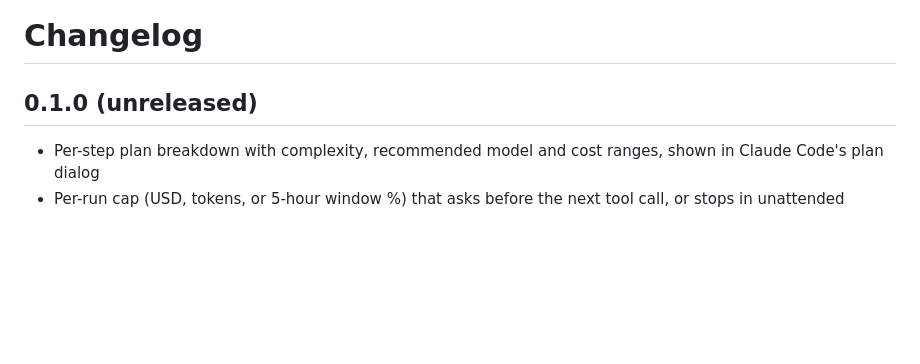
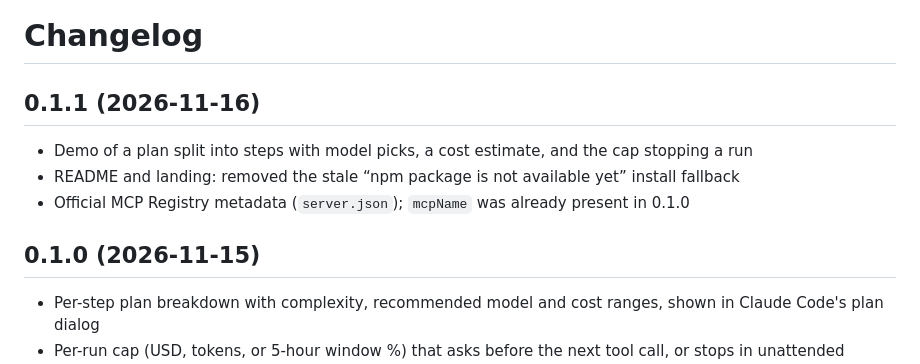
Before and after one commit to getlake/lake-meter, a Markdown page: CHANGELOG.md, the part around the change. Drawn GitHub-style; blank space fills up the shorter version.

```diff
--- a/CHANGELOG.md
+++ b/CHANGELOG.md
@@ -1,6 +1,11 @@
 # Changelog
 
-## 0.1.0 (unreleased)
+## 0.1.1 (2026-11-16)
+- Demo of a plan split into steps with model picks, a cost estimate, and the cap stopping a run
+- README and landing: removed the stale “npm package is not available yet” install fallback
+- Official MCP Registry metadata (`server.json`); `mcpName` was already present in 0.1.0
+
+## 0.1.0 (2026-11-15)
 - Per-step plan breakdown with complexity, recommended model and cost ranges, shown in Claude Code's plan dialog
 - Per-run cap (USD, tokens, or 5-hour window %) that asks before the next tool call, or stops in unattended modes
 - End-of-run receipt with measured tokens and list-price dollars by model and subagents
```
Also changed, not shown: README.md (+4 -9 lines), landing/assets/demo.gif (added), landing/assets/demo.jpg (added), 8 other files.
